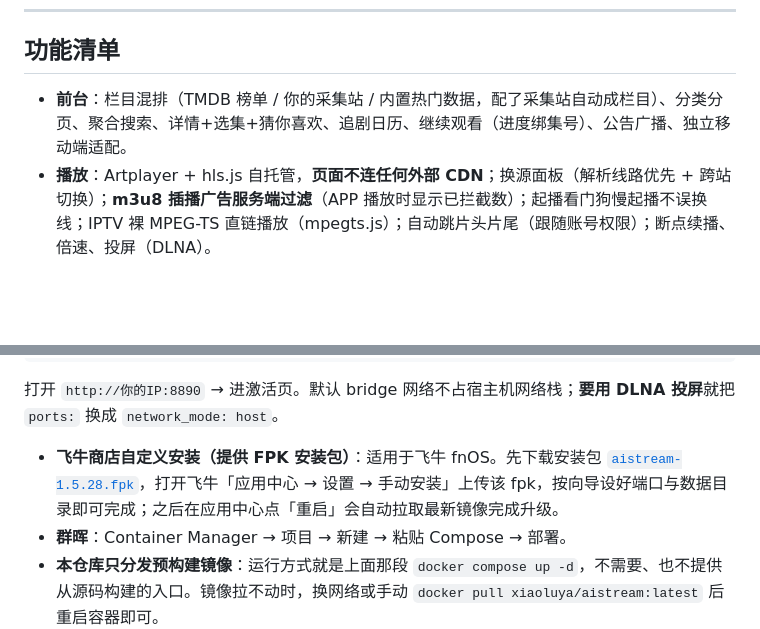
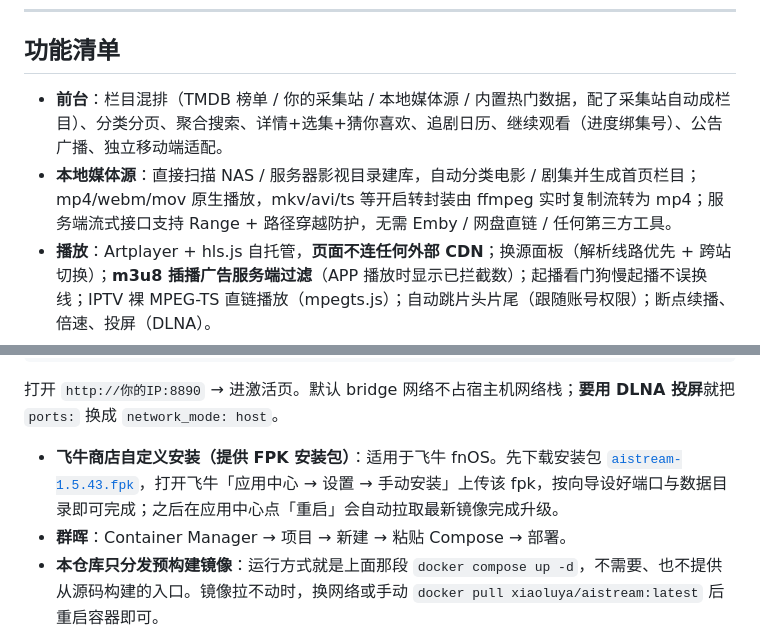
Before and after one commit to xiaolurenya/AIStream, a Markdown page: README.md, 2 parts joined by grey strips. GitHub-like rendering; blank space fills up the shorter version.

Commit message:
v1.5.43 README 更新 fpk 直链/本地媒体源 + CHANGELOG 补 1.5.43 [README.md]

```diff
--- a/README.md
+++ b/README.md
@@ -89,7 +89,8 @@ APP 不内置任何服务器地址——打开填你自己站点的地址 + 端
 
 ## 功能清单
 
-- **前台**：栏目混排（TMDB 榜单 / 你的采集站 / 内置热门数据，配了采集站自动成栏目）、分类分页、聚合搜索、详情+选集+猜你喜欢、追剧日历、继续观看（进度绑集号）、公告广播、独立移动端适配。
+- **前台**：栏目混排（TMDB 榜单 / 你的采集站 / 本地媒体源 / 内置热门数据，配了采集站自动成栏目）、分类分页、聚合搜索、详情+选集+猜你喜欢、追剧日历、继续观看（进度绑集号）、公告广播、独立移动端适配。
+- **本地媒体源**：直接扫描 NAS / 服务器影视目录建库，自动分类电影 / 剧集并生成首页栏目；mp4/webm/mov 原生播放，mkv/avi/ts 等开启转封装由 ffmpeg 实时复制流转为 mp4；服务端流式接口支持 Range + 路径穿越防护，无需 Emby / 网盘直链 / 任何第三方工具。
 - **播放**：Artplayer + hls.js 自托管，**页面不连任何外部 CDN**；换源面板（解析线路优先 + 跨站切换）；**m3u8 插播广告服务端过滤**（APP 播放时显示已拦截数）；起播看门狗慢起播不误换线；IPTV 裸 MPEG-TS 直链播放（mpegts.js）；自动跳片头片尾（跟随账号权限）；断点续播、倍速、投屏（DLNA）。
 - **APP**：详情页官方+采集线路合并去重、官方线路排前打★；自动跳过片头片尾；画中画；直播 IPTV 带节目单；海报走站点图片代理绕防盗链；积分签到、会员兑换、邀请注册。
 - **后台**：首页栏目、采集站（地址自动规范化 + 连通自检 + 批量导入）、采集站栏目分类、后台列表排序、采集站权限（按人 / 按等级独立控制）、解析线路、上游接入、用户/会员/权限矩阵、积分签到、公告广播、IPTV、广告过滤、授权管理、日志。
@@ -123,7 +124,7 @@ docker compose logs -f        # 看到 [aistream] listening on 0.0.0.0:8890 就
 
 打开 `http://你的IP:8890` → 进激活页。默认 bridge 网络不占宿主机网络栈；**要用 DLNA 投屏**就把 `ports:` 换成 `network_mode: host`。
 
-- **飞牛商店自定义安装（提供 FPK 安装包）**：适用于飞牛 fnOS。先下载安装包 [`aistream-1.5.28.fpk`](https://github.com/xiaolurenya/AIStream/releases/download/v1.5.28/aistream-1.5.28.fpk)，打开飞牛「应用中心 → 设置 → 手动安装」上传该 fpk，按向导设好端口与数据目录即可完成；之后在应用中心点「重启」会自动拉取最新镜像完成升级。
+- **飞牛商店自定义安装（提供 FPK 安装包）**：适用于飞牛 fnOS。先下载安装包 [`aistream-1.5.43.fpk`](https://github.com/xiaolurenya/AIStream/releases/download/v1.5.43/aistream-1.5.43.fpk)，打开飞牛「应用中心 → 设置 → 手动安装」上传该 fpk，按向导设好端口与数据目录即可完成；之后在应用中心点「重启」会自动拉取最新镜像完成升级。
 - **群晖**：Container Manager → 项目 → 新建 → 粘贴 Compose → 部署。
 - **本仓库只分发预构建镜像**：运行方式就是上面那段 `docker compose up -d`，不需要、也不提供从源码构建的入口。镜像拉不动时，换网络或手动 `docker pull xiaoluya/aistream:latest` 后重启容器即可。
 
```
